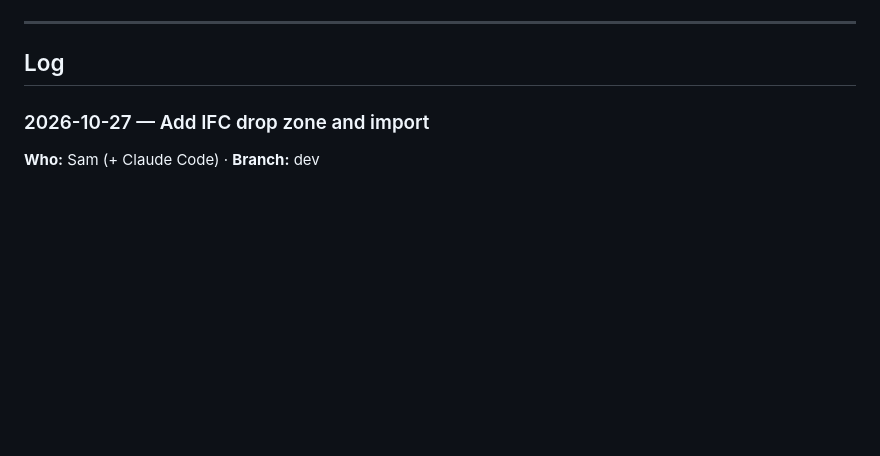
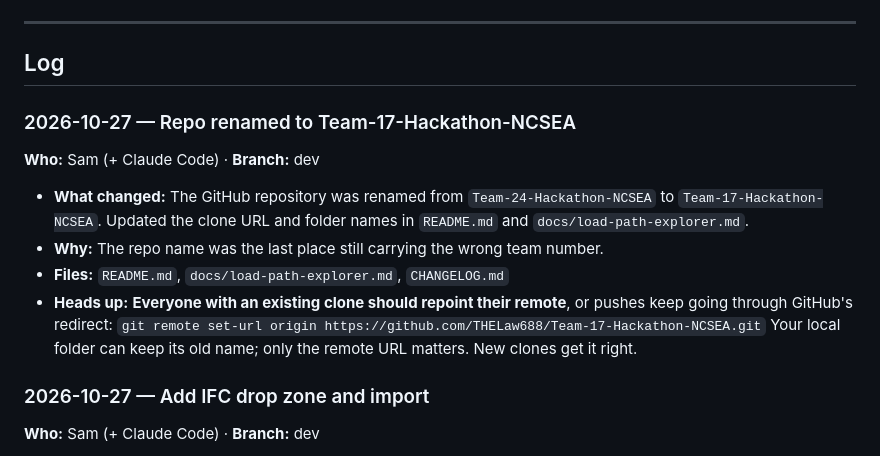
Before and after one commit to THELaw688/Team-17-Hackathon-NCSEA, a Markdown page: CHANGELOG.md, the part around the change. Rendered like a GitHub page; blank space fills up the shorter version.

```diff
--- a/CHANGELOG.md
+++ b/CHANGELOG.md
@@ -60,6 +60,19 @@ how we avoid two people rewriting the same file.
 ---
 
 ## Log
+
+### 2026-10-27 — Repo renamed to Team-17-Hackathon-NCSEA
+**Who:** Sam (+ Claude Code) · **Branch:** dev
+
+- **What changed:** The GitHub repository was renamed from `Team-24-Hackathon-NCSEA` to
+  `Team-17-Hackathon-NCSEA`. Updated the clone URL and folder names in `README.md` and
+  `docs/load-path-explorer.md`.
+- **Why:** The repo name was the last place still carrying the wrong team number.
+- **Files:** `README.md`, `docs/load-path-explorer.md`, `CHANGELOG.md`
+- **Heads up:** **Everyone with an existing clone should repoint their remote**, or pushes keep
+  going through GitHub's redirect:
+  `git remote set-url origin https://github.com/THELaw688/Team-17-Hackathon-NCSEA.git`
+  Your local folder can keep its old name; only the remote URL matters. New clones get it right.
 
 ### 2026-10-27 — Add IFC drop zone and import
 **Who:** Sam (+ Claude Code) · **Branch:** dev
```
Also changed, not shown: README.md (+3 -3 lines), docs/load-path-explorer.md (+1 -1 lines).
